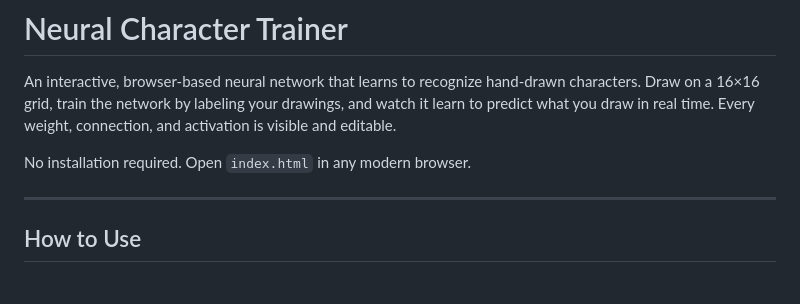
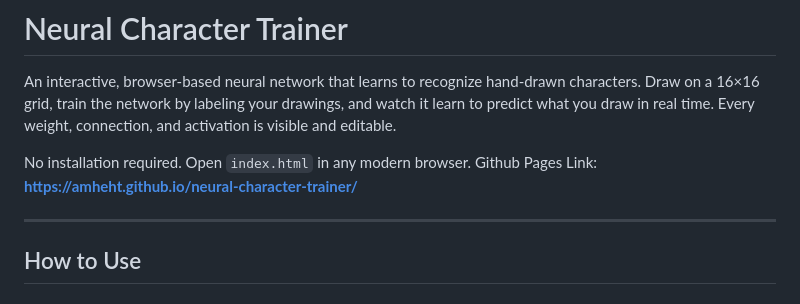
Before and after one commit to Amheht/neural-character-trainer, a Markdown page: README.md, the part around the change. GitHub-like rendering.

```diff
--- a/README.md
+++ b/README.md
@@ -3,6 +3,7 @@
 An interactive, browser-based neural network that learns to recognize hand-drawn characters. Draw on a 16×16 grid, train the network by labeling your drawings, and watch it learn to predict what you draw in real time. Every weight, connection, and activation is visible and editable.
 
 No installation required. Open `index.html` in any modern browser.
+Github Pages Link: **https://amheht.github.io/neural-character-trainer/**
 
 ---
 
```
